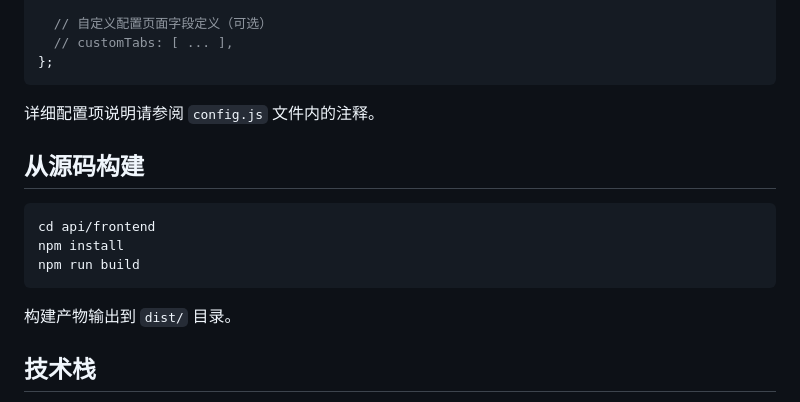
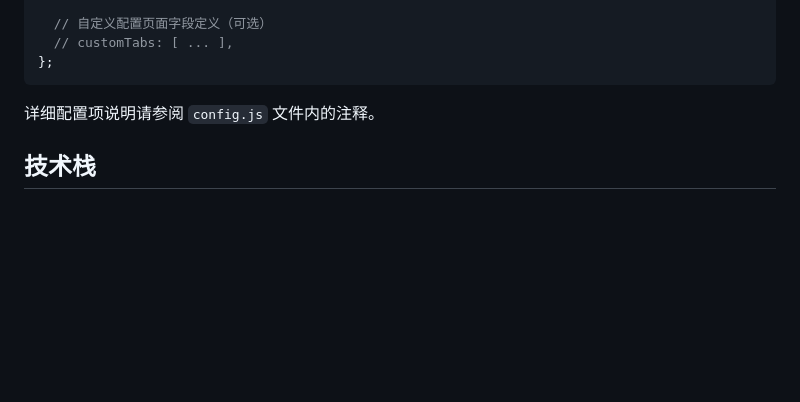
Before and after one commit to gunzi-666/admin-panel, a Markdown page: README.md, the part around one of its changes. Rendered like a GitHub page; blank space fills up the shorter version.

````diff
--- a/README.md
+++ b/README.md
@@ -161,16 +90,6 @@ window.__APP_CONFIG__ = {
 
 详细配置项说明请参阅 `config.js` 文件内的注释。
 
-## 从源码构建
-
-```bash
-cd api/frontend
-npm install
-npm run build
-```
-
-构建产物输出到 `dist/` 目录。
-
 ## 技术栈
 
 - React 18 + TypeScript
````
Also changed, not shown: other parts of README.md (+0 -71 lines).
